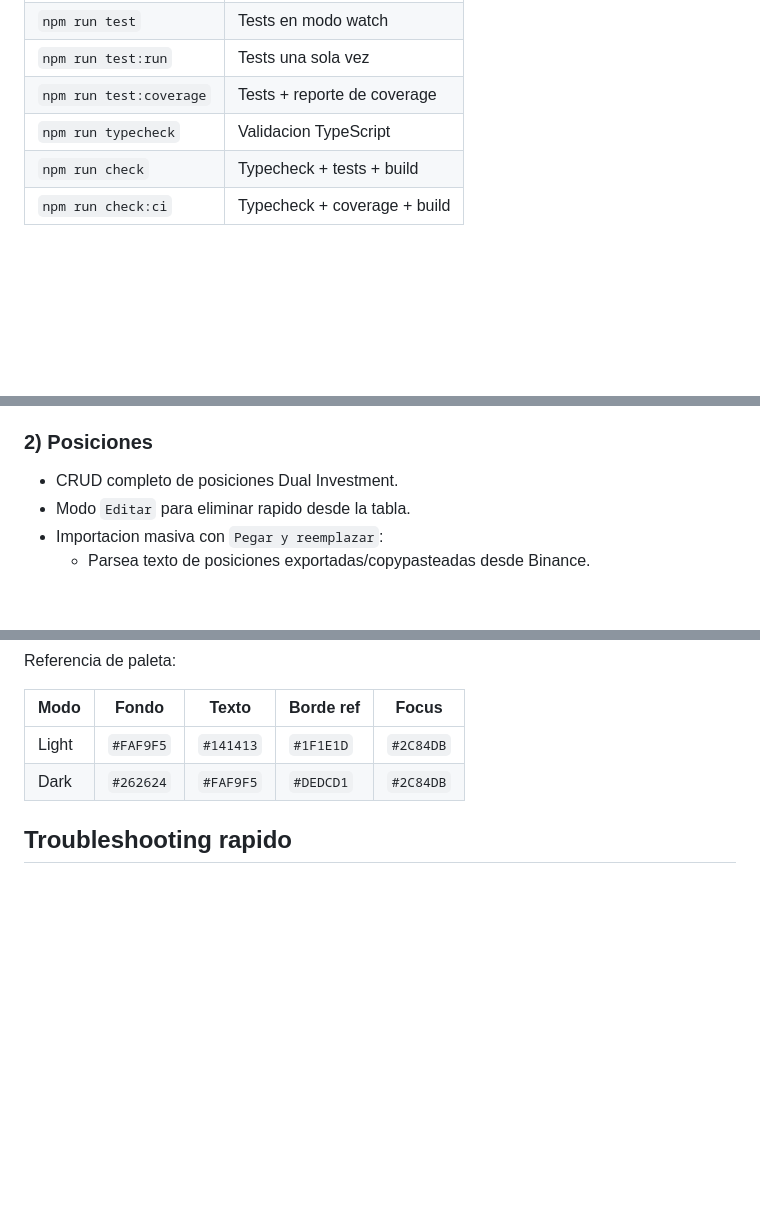
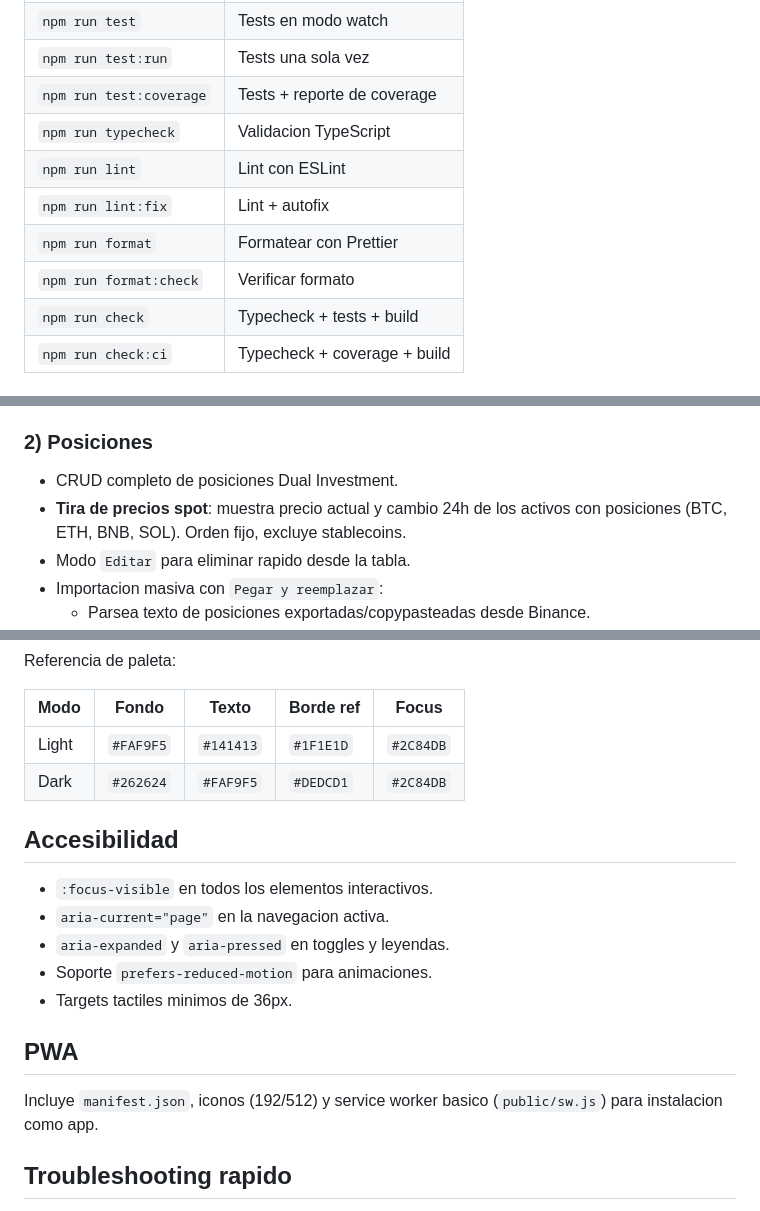
Before and after one commit to grumitos/crypto-portfolio-tracker, a Markdown page: README.md, 3 parts joined by grey strips. Rendered like a GitHub page; blank space fills up the shorter version.

Commit message:
feat: add spot price strip and PWA support to documentation

```diff
--- a/README.md
+++ b/README.md
@@ -31,6 +31,10 @@ Abrir la URL local que imprime Vite (por defecto `http://localhost:5173`).
 | `npm run test:run` | Tests una sola vez |
 | `npm run test:coverage` | Tests + reporte de coverage |
 | `npm run typecheck` | Validacion TypeScript |
+| `npm run lint` | Lint con ESLint |
+| `npm run lint:fix` | Lint + autofix |
+| `npm run format` | Formatear con Prettier |
+| `npm run format:check` | Verificar formato |
 | `npm run check` | Typecheck + tests + build |
 | `npm run check:ci` | Typecheck + coverage + build |
 
@@ -52,6 +56,7 @@ Abrir la URL local que imprime Vite (por defecto `http://localhost:5173`).
 
 ### 2) Posiciones
 - CRUD completo de posiciones Dual Investment.
+- **Tira de precios spot**: muestra precio actual y cambio 24h de los activos con posiciones (BTC, ETH, BNB, SOL). Orden fijo, excluye stablecoins.
 - Modo `Editar` para eliminar rapido desde la tabla.
 - Importacion masiva con `Pegar y reemplazar`:
   - Parsea texto de posiciones exportadas/copypasteadas desde Binance.
@@ -143,6 +148,16 @@ Referencia de paleta:
 | Light | `#FAF9F5` | `#141413` | `#1F1E1D` | `#2C84DB` |
 | Dark | `#262624` | `#FAF9F5` | `#DEDCD1` | `#2C84DB` |
 
+## Accesibilidad
+- `:focus-visible` en todos los elementos interactivos.
+- `aria-current="page"` en la navegacion activa.
+- `aria-expanded` y `aria-pressed` en toggles y leyendas.
+- Soporte `prefers-reduced-motion` para animaciones.
+- Targets tactiles minimos de 36px.
+
+## PWA
+Incluye `manifest.json`, iconos (192/512) y service worker basico (`public/sw.js`) para instalacion como app.
+
 ## Troubleshooting rapido
 - `No se pudo actualizar precios de mercado`:
   - Verifica conectividad y disponibilidad de Binance.
```
Also changed, not shown: CLAUDE.md (+8 -0 lines).
